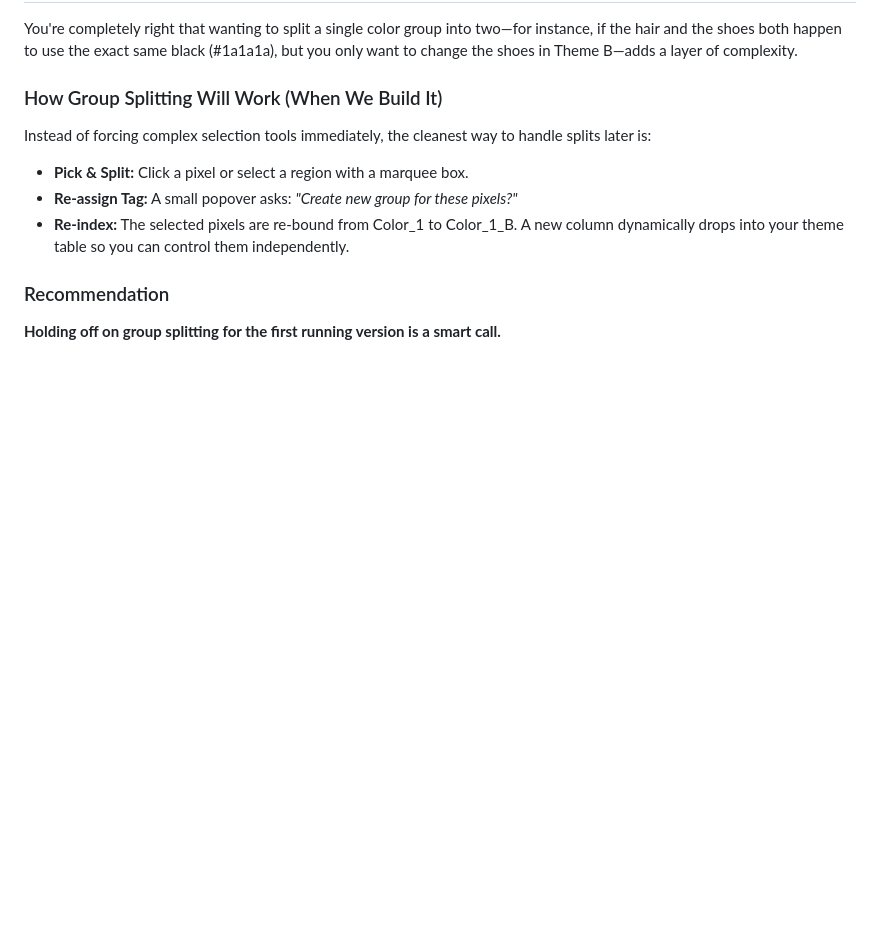
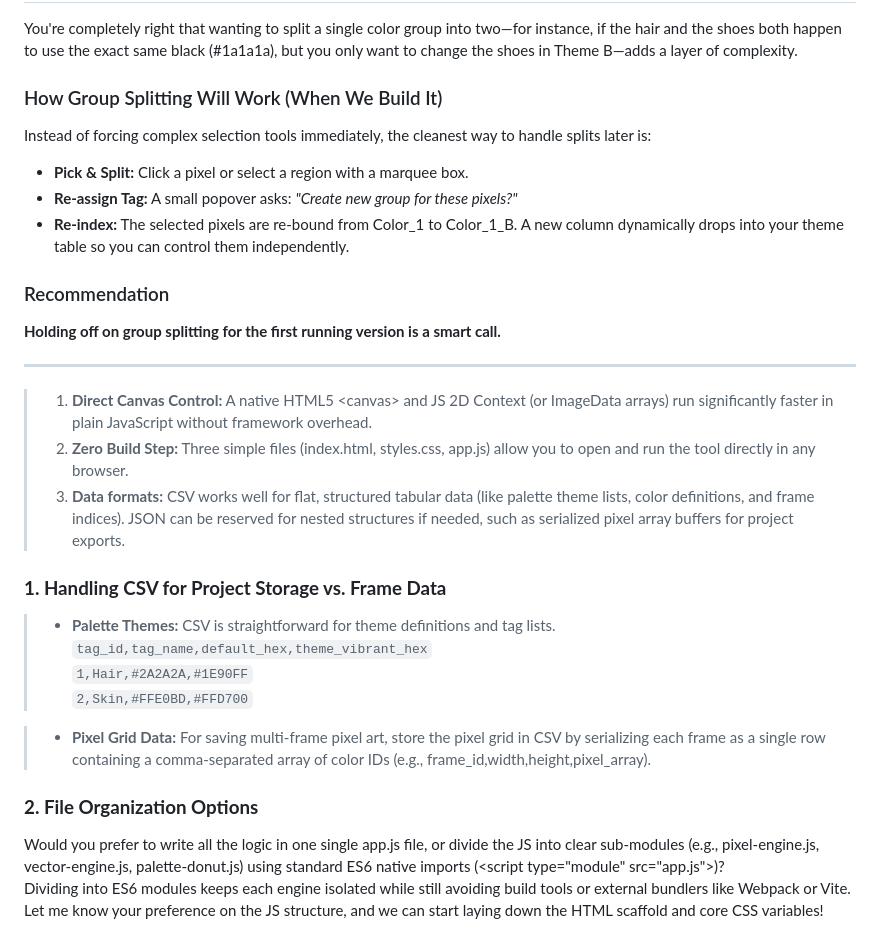
Before and after one commit to JanaLumi/PaletteArtStudio, a Markdown page: DesignDoc.md, the part around the change. Drawn GitHub-style; blank space fills up the shorter version.

Commit message:
Update DesignDoc with project storage and organization details
Expanded on project storage recommendations and file organization options for pixel art tool.

```diff
--- a/DesignDoc.md
+++ b/DesignDoc.md
@@ -123,3 +123,24 @@ Instead of forcing complex selection tools immediately, the cleanest way to hand
  * **Re-index:** The selected pixels are re-bound from Color_1 to Color_1_B. A new column dynamically drops into your theme table so you can control them independently.
 ### Recommendation
 **Holding off on group splitting for the first running version is a smart call.**
+
+- - -
+
+> 1. **Direct Canvas Control:** A native HTML5 \<canvas\> and JS 2D Context (or ImageData arrays) run significantly faster in plain JavaScript without framework overhead.
+> 2. **Zero Build Step:** Three simple files (index.html, styles.css, app.js) allow you to open and run the tool directly in any browser.
+> 3. **Data formats:** CSV works well for flat, structured tabular data (like palette theme lists, color definitions, and frame indices). JSON can be reserved for nested structures if needed, such as serialized pixel array buffers for project exports.
+
+### **1\. Handling CSV for Project Storage vs. Frame Data**
+
+> * **Palette Themes:** CSV is straightforward for theme definitions and tag lists.
+>   `tag_id,tag_name,default_hex,theme_vibrant_hex`
+>   `1,Hair,#2A2A2A,#1E90FF`
+>   `2,Skin,#FFE0BD,#FFD700`
+
+> * **Pixel Grid Data:** For saving multi-frame pixel art, store the pixel grid in CSV by serializing each frame as a single row containing a comma-separated array of color IDs (e.g., frame\_id,width,height,pixel\_array).
+
+### **2\. File Organization Options**
+
+Would you prefer to write all the logic in one single app.js file, or divide the JS into clear sub-modules (e.g., pixel-engine.js, vector-engine.js, palette-donut.js) using standard ES6 native imports (\<script type="module" src="app.js"\>)?
+Dividing into ES6 modules keeps each engine isolated while still avoiding build tools or external bundlers like Webpack or Vite.
+Let me know your preference on the JS structure, and we can start laying down the HTML scaffold and core CSS variables\!
```
